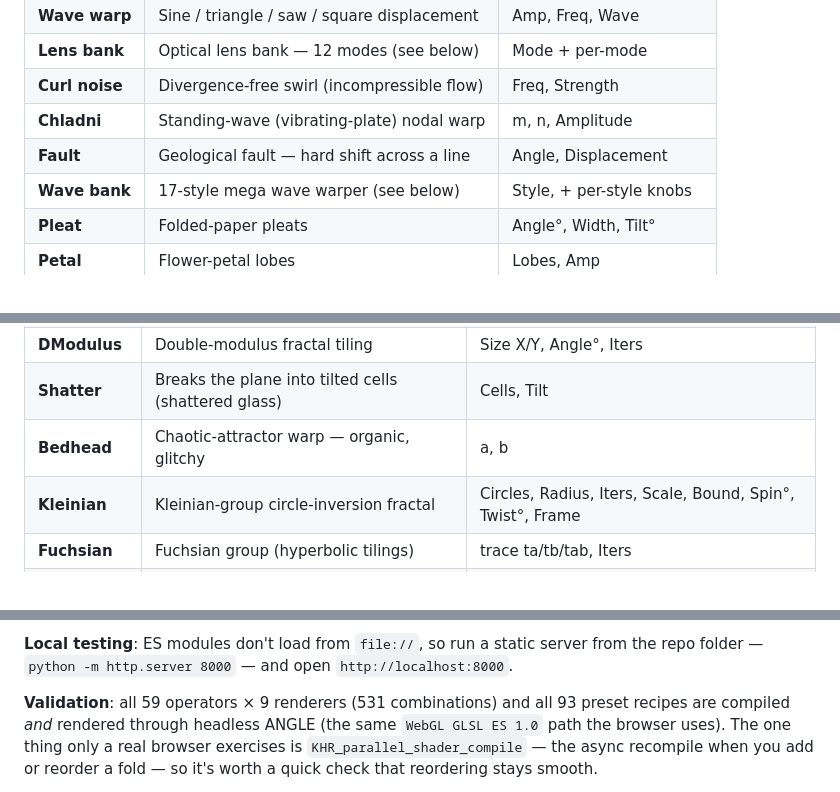
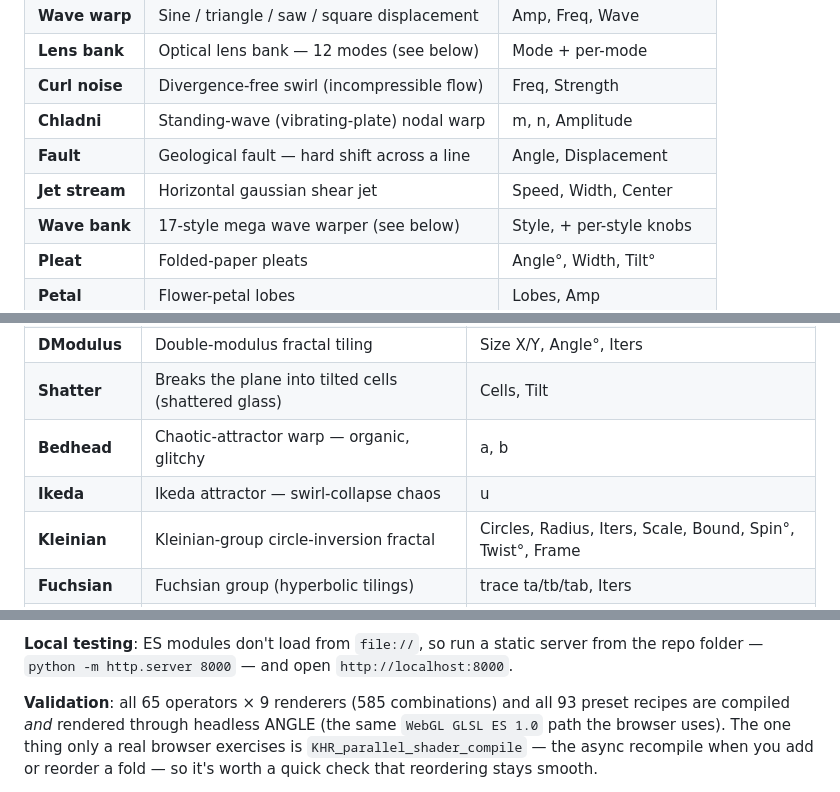
Before and after one commit to snicker02/Catoptron, a Markdown page: README.md, 3 parts joined by grey strips. Drawn GitHub-style.

```diff
--- a/README.md
+++ b/README.md
@@ -145,6 +147,7 @@ reveal the rest once you pick a mode.
 | **Curl noise** | Divergence-free swirl (incompressible flow) | Freq, Strength |
 | **Chladni** | Standing-wave (vibrating-plate) nodal warp | m, n, Amplitude |
 | **Fault** | Geological fault — hard shift across a line | Angle, Displacement |
+| **Jet stream** | Horizontal gaussian shear jet | Speed, Width, Center |
 | **Wave bank** | 17-style mega wave warper (see below) | Style, + per-style knobs |
 | **Pleat** | Folded-paper pleats | Angle°, Width, Tilt° |
 | **Petal** | Flower-petal lobes | Lobes, Amp |
@@ -181,6 +186,7 @@ reveal the rest once you pick a mode.
 | **DModulus** | Double-modulus fractal tiling | Size X/Y, Angle°, Iters |
 | **Shatter** | Breaks the plane into tilted cells (shattered glass) | Cells, Tilt |
 | **Bedhead** | Chaotic-attractor warp — organic, glitchy | a, b |
+| **Ikeda** | Ikeda attractor — swirl-collapse chaos | u |
 | **Kleinian** | Kleinian-group circle-inversion fractal | Circles, Radius, Iters, Scale, Bound, Spin°, Twist°, Frame |
 | **Fuchsian** | Fuchsian group (hyperbolic tilings) | trace ta/tb/tab, Iters |
 | **Apollonian** | Apollonian gasket circle packing | Iters, Radius, Scale |
@@ -310,7 +316,7 @@ modules load.
 **Local testing**: ES modules don't load from `file://`, so run a static server from the repo
 folder — `python -m http.server 8000` — and open `http://localhost:8000`.
 
-**Validation**: all 59 operators × 9 renderers (531 combinations) and all 93 preset recipes are
+**Validation**: all 65 operators × 9 renderers (585 combinations) and all 93 preset recipes are
 compiled *and* rendered through headless ANGLE (the same `WebGL GLSL ES 1.0` path the browser
 uses). The one thing only a real browser exercises is `KHR_parallel_shader_compile` — the async
 recompile when you add or reorder a fold — so it's worth a quick check that reordering stays smooth.
```
Also changed, not shown: other parts of README.md (+5 -1 lines).
